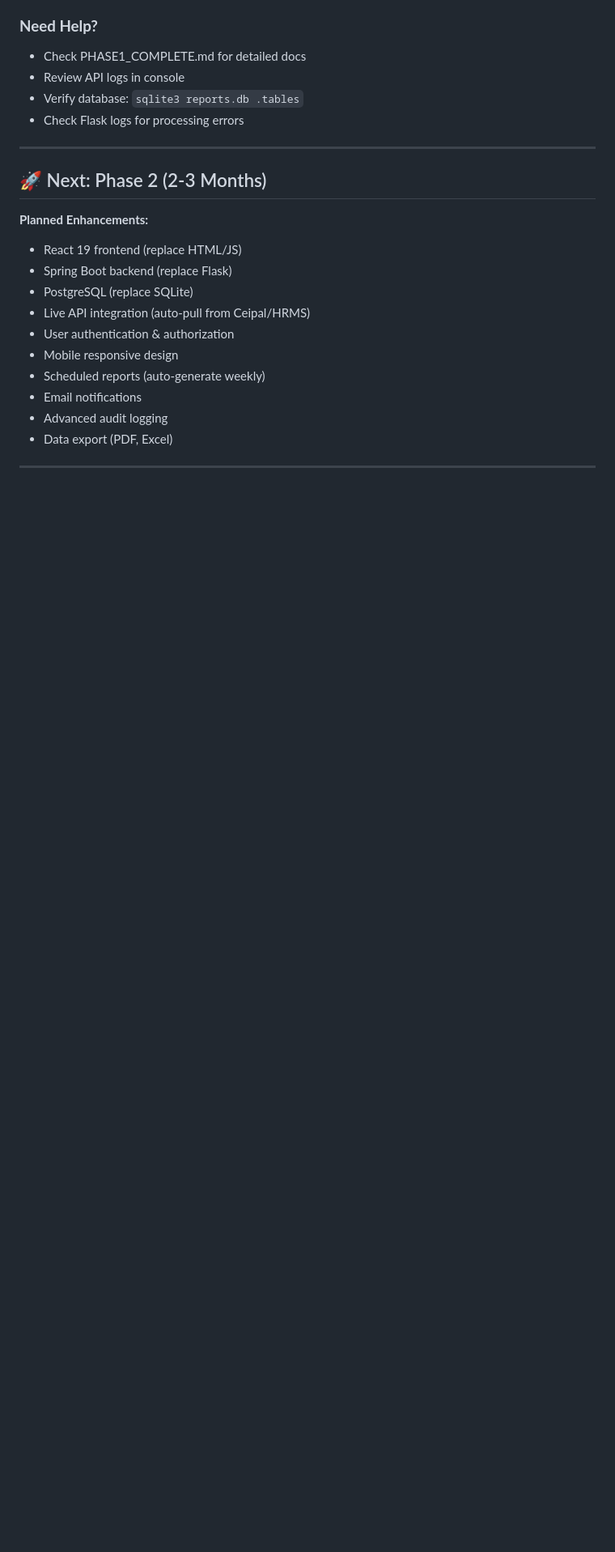
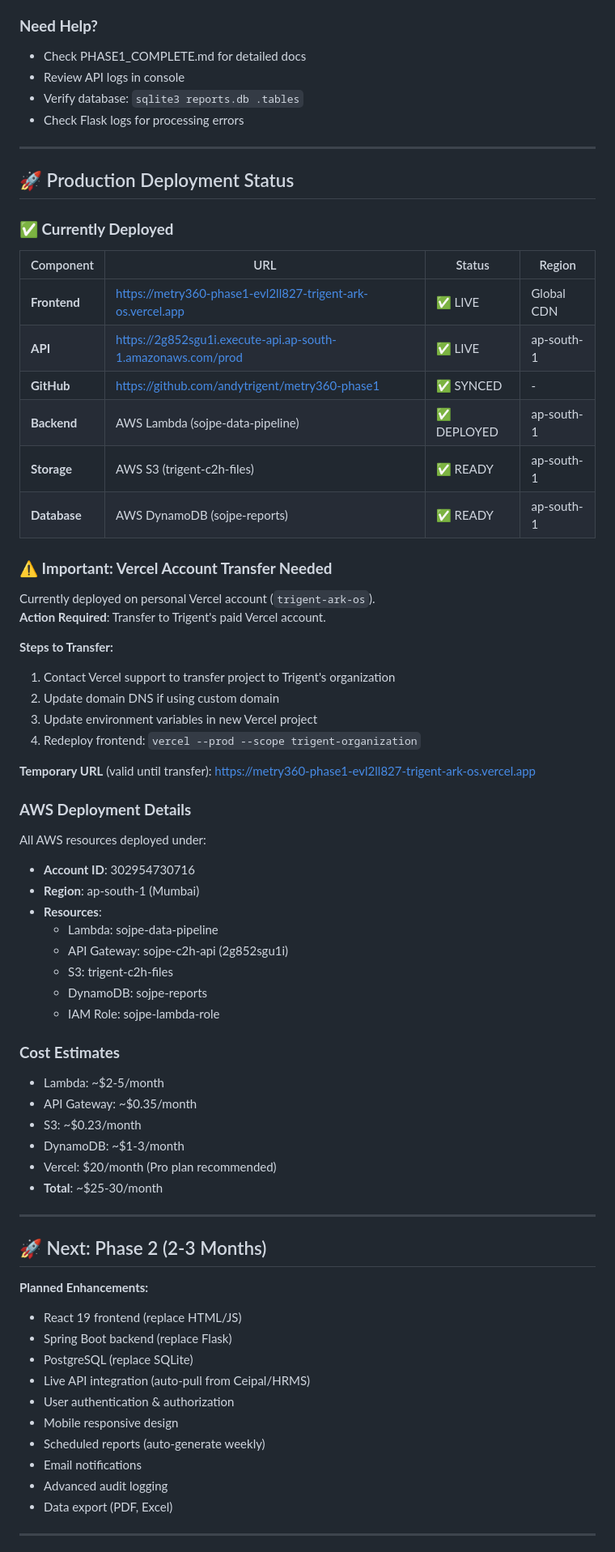
Before and after one commit to andytrigent/metry360-phase1, a Markdown page: README.md, the part around one of its changes. Shown at 81% size. Rendered like a GitHub page; blank space fills up the shorter version.

```diff
--- a/README.md
+++ b/README.md
@@ -416,6 +469,55 @@ A: Yes, edit the date fields in app.py (search for "Report Period").
 
 ---
 
+## 🚀 Production Deployment Status
+
+### **✅ Currently Deployed**
+
+| Component | URL | Status | Region |
+|-----------|-----|--------|--------|
+| **Frontend** | https://metry360-phase1-evl2ll827-trigent-ark-os.vercel.app | ✅ LIVE | Global CDN |
+| **API** | https://2g852sgu1i.execute-api.ap-south-1.amazonaws.com/prod | ✅ LIVE | ap-south-1 |
+| **GitHub** | https://github.com/andytrigent/metry360-phase1 | ✅ SYNCED | - |
+| **Backend** | AWS Lambda (sojpe-data-pipeline) | ✅ DEPLOYED | ap-south-1 |
+| **Storage** | AWS S3 (trigent-c2h-files) | ✅ READY | ap-south-1 |
+| **Database** | AWS DynamoDB (sojpe-reports) | ✅ READY | ap-south-1 |
+
+### **⚠️ Important: Vercel Account Transfer Needed**
+
+Currently deployed on personal Vercel account (`trigent-ark-os`).
+**Action Required**: Transfer to Trigent's paid Vercel account.
+
+**Steps to Transfer:**
+1. Contact Vercel support to transfer project to Trigent's organization
+2. Update domain DNS if using custom domain
+3. Update environment variables in new Vercel project
+4. Redeploy frontend: `vercel --prod --scope trigent-organization`
+
+**Temporary URL** (valid until transfer): https://metry360-phase1-evl2ll827-trigent-ark-os.vercel.app
+
+### **AWS Deployment Details**
+
+All AWS resources deployed under:
+- **Account ID**: 302954730716
+- **Region**: ap-south-1 (Mumbai)
+- **Resources**:
+  - Lambda: sojpe-data-pipeline
+  - API Gateway: sojpe-c2h-api (2g852sgu1i)
+  - S3: trigent-c2h-files
+  - DynamoDB: sojpe-reports
+  - IAM Role: sojpe-lambda-role
+
+### **Cost Estimates**
+
+- Lambda: ~$2-5/month
+- API Gateway: ~$0.35/month
+- S3: ~$0.23/month
+- DynamoDB: ~$1-3/month
+- Vercel: $20/month (Pro plan recommended)
+- **Total**: ~$25-30/month
+
+---
+
 ## 🚀 Next: Phase 2 (2-3 Months)
 
 **Planned Enhancements:**
```
Also changed, not shown: other parts of README.md (+78 -25 lines), DEPLOYMENT_COMPLETE.md (+6 -0 lines), QUICK_START.md (added, +192 -0 lines).
